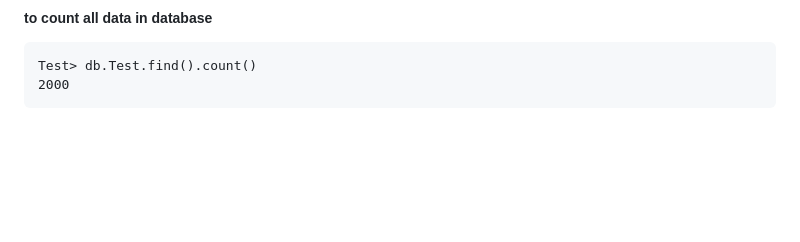
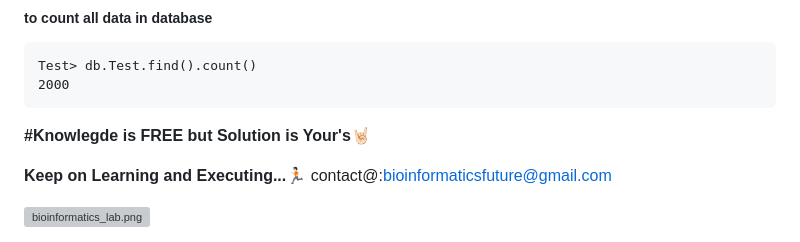
Before and after one commit to abhinandan0y/Full-Stack-Development, a Markdown page: Database Development/ReadMe.md, the part around the change. Rendered like a GitHub page; blank space fills up the shorter version; grey boxes are pictures that could not be loaded.

````diff
--- a/Database Development/ReadMe.md
+++ b/Database Development/ReadMe.md
@@ -115,3 +115,10 @@ Test> db.Test.find()
 Test> db.Test.find().count()
 2000
 ```
+
+**#Knowlegde is FREE but Solution is Your's🤘🏻**
+
+**Keep on Learning and Executing...🏃🏻** contact@:bioinformaticsfuture@gmail.com
+<div style="width: 100%;">
+  <img src="https://www.bioinformaticsfuture.com/images/bioinformatics_lab.png" style="width: 100%;" alt="bioinformatics_lab.png">
+</div>
````
